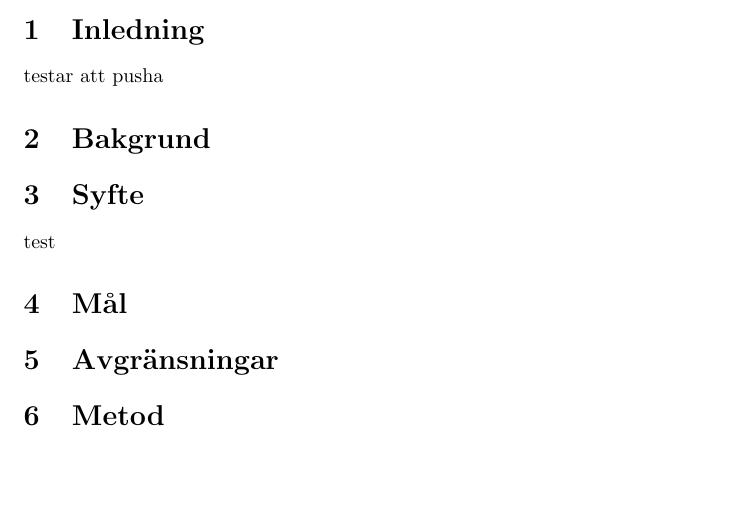
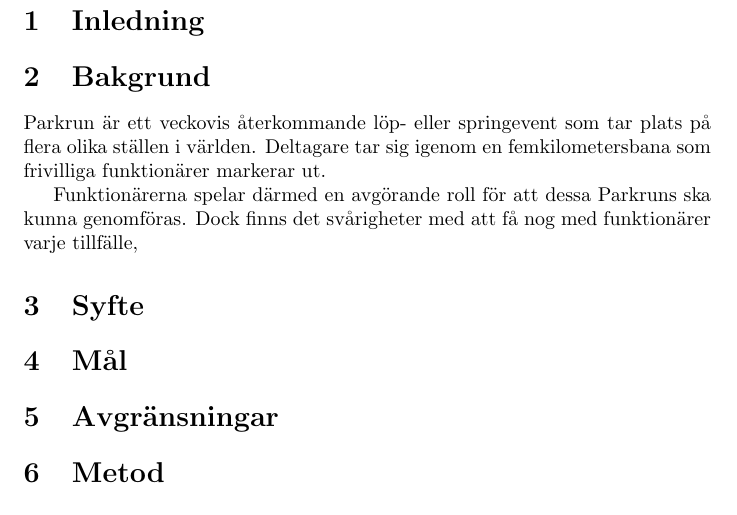
Before and after one commit to LinaEkmark/ParkRun-App, a LaTeX document (Rapporter/Planeringsrapport/projektrapport.tex): part of page 2 of 2 before the commit and part of page 3 of 3 after it, cut so that both start at the same text, the shorter picture padded with empty space. Compiled offline with pdfLaTeX.

Commit message:
lite bakgrund, dock wip

```diff
--- a/Rapporter/Planeringsrapport/projektrapport.tex
+++ b/Rapporter/Planeringsrapport/projektrapport.tex
@@ -33,8 +34,12 @@
 \section{Inledning}
-testar att pusha
+
 \section{Bakgrund}
+Parkrun är ett veckovis återkommande löp- eller springevent som tar plats på flera olika ställen i världen. Deltagare tar sig igenom en femkilometersbana som frivilliga funktionärer markerar ut.
+
+Funktionärerna spelar därmed en avgörande roll för att dessa Parkruns ska kunna genomföras. Dock finns det svårigheter med att få nog med funktionärer varje tillfälle,
+%mest översatt från projektbeskrivningen
 \section{Syfte}
-test
+
 \section{Mål}
 
 \section{Avgränsningar}
```
Also changed, not shown: Rapporter/Planeringsrapport/projektrapport.tex (1 more changed lines).
